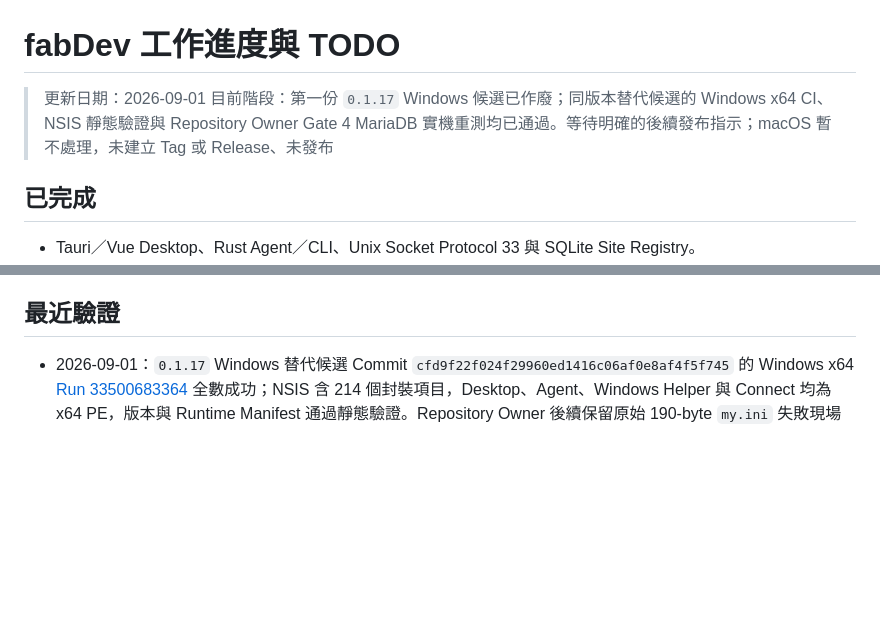
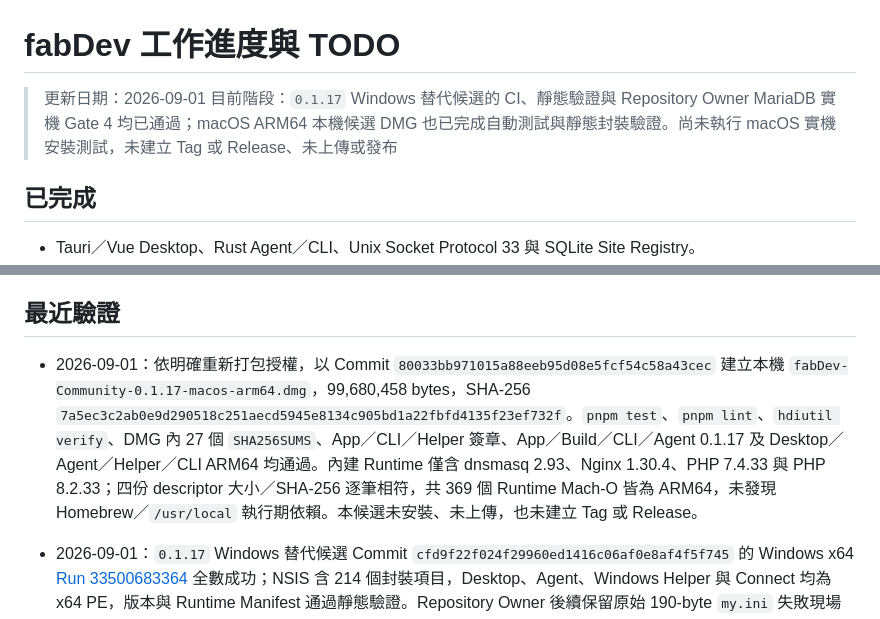
Before and after one commit to JimmyWon1028/fabdev, a Markdown page: docs/FABDEV_PROGRESS.md, 2 parts joined by grey strips. Drawn GitHub-style; blank space fills up the shorter version.

Commit message:
docs: record macOS 0.1.17 candidate

```diff
--- a/docs/FABDEV_PROGRESS.md
+++ b/docs/FABDEV_PROGRESS.md
@@ -1,7 +1,7 @@
 # fabDev 工作進度與 TODO
 
 > 更新日期：2026-09-01
-> 目前階段：第一份 `0.1.17` Windows 候選已作廢；同版本替代候選的 Windows x64 CI、NSIS 靜態驗證與 Repository Owner Gate 4 MariaDB 實機重測均已通過。等待明確的後續發布指示；macOS 暫不處理，未建立 Tag 或 Release、未發布
+> 目前階段：`0.1.17` Windows 替代候選的 CI、靜態驗證與 Repository Owner MariaDB 實機 Gate 4 均已通過；macOS ARM64 本機候選 DMG 也已完成自動測試與靜態封裝驗證。尚未執行 macOS 實機安裝測試，未建立 Tag 或 Release、未上傳或發布
 
 ## 已完成
 
@@ -32,6 +32,7 @@
 
 ## 最近驗證
 
+- 2026-09-01：依明確重新打包授權，以 Commit `80033bb971015a88eeb95d08e5fcf54c58a43cec` 建立本機 `fabDev-Community-0.1.17-macos-arm64.dmg`，99,680,458 bytes，SHA-256 `7a5ec3c2ab0e9d290518c251aecd5945e8134c905bd1a22fbfd4135f23ef732f`。`pnpm test`、`pnpm lint`、`hdiutil verify`、DMG 內 27 個 `SHA256SUMS`、App／CLI／Helper 簽章、App／Build／CLI／Agent 0.1.17 及 Desktop／Agent／Helper／CLI ARM64 均通過。內建 Runtime 僅含 dnsmasq 2.93、Nginx 1.30.4、PHP 7.4.33 與 PHP 8.2.33；四份 descriptor 大小／SHA-256 逐筆相符，共 369 個 Runtime Mach-O 皆為 ARM64，未發現 Homebrew／`/usr/local` 執行期依賴。本候選未安裝、未上傳，也未建立 Tag 或 Release。
 - 2026-09-01：`0.1.17` Windows 替代候選 Commit `cfd9f22f024f29960ed1416c06af0e8af4f5f745` 的 Windows x64 [Run 33500683364](https://github.com/JimmyWon1028/fabdev/actions/runs/33500683364) 全數成功；NSIS 含 214 個封裝項目，Desktop、Agent、Windows Helper 與 Connect 均為 x64 PE，版本與 Runtime Manifest 通過靜態驗證。Repository Owner 後續保留原始 190-byte `my.ini` 失敗現場安裝替代候選，MariaDB 已能自動清理已知半成品並完成重新初始化，Gate 4 實機測試回報通過。候選仍僅存在 Actions artifact，尚未建立 Tag 或 Release、未發布。
 - 2026-09-01：[`v0.1.15`](https://github.com/JimmyWon1028/fabdev/releases/tag/v0.1.15) 已發布為 latest Stable Release，Release ID `380254567`，Tag 固定在 Commit `e121d44c27d671097bd44c7806ee37f085988d42`。GitHub Actions [Run 33473901421](https://github.com/JimmyWon1028/fabdev/actions/runs/33473901421) 的 Windows x64 Installer／Connect／六個 Runtime、macOS ARM64 DMG／四個 Runtime、驗證與 Draft Jobs 全數通過。Release 共 30 個 Assets、685,584,720 bytes；全部重新下載後通過 `SHA256SUMS`、13 份個別 checksum、兩份逐位元一致 App Manifest、Runtime Catalog sequence 9／minimum App 0.1.15、10 個 Runtime gzip 與 Manifest 內 12 個實體資產的大小／SHA-256／URL 逐筆比對。`SHA256SUMS` SHA-256 為 `532bb14641b7b5a443a48622edce58266b97107040da1b1068389e503e1ed7e2`，App／Stable Manifest 為 `5a95b8b8d17e685bf03dd7b85a0d6c1d8da069b4986f4f963536d5230f40c1a6`，Runtime Catalog 為 `9223436f338df5c76609f7bf1b410bdce72cdce94b63ac0e76566e12c9da5690`，DMG 為 `a03dfa809798afbd8730ed64e78f781d069dc22768c3587b276408ac0da62f95`，Windows Setup 為 `77601f7453ffaada6182a09d60d5b36f208c3058a3fb8b3daf652964060567cc`。DMG `hdiutil verify`、內部 checksum、App／Helper codesign、版本 0.1.15 與 Desktop／Agent／Helper ARM64 均通過；Windows NSIS 可解出 x64 Desktop／Agent／Helper。Publish 後 Release、latest、Stable／Runtime Manifest 均由未帶 Token 的公開 URL 回傳 HTTP 200，Setup／DMG Range 回傳 HTTP 206，兩份公開 Manifest 與 Draft 驗證檔逐位元一致，latest 指向 `v0.1.15`；沒有待清理的 Draft。
 - 0.1.15 修正 Windows Proxy 網域未同步至 Hosts、導致部分 Windows x64 VM 無法解析 Proxy `.test` 網域的問題；Agent 會經白名單 Helper 維護獨立 Proxy Hosts 區塊，設定更新、移除、狀態還原與解除安裝都會同步清理。Windows NSIS 另在複製檔案前檢查 Microsoft Visual C++ 2015-2022 x64 Runtime／`VCRUNTIME140.dll`，缺少時開啟官方下載並中止本次安裝，讓使用者安裝 prerequisite 後重試。Repository Owner 已在 Windows x64 VM 驗證 VC Runtime 缺失引導、重試安裝與 Proxy 連線通過；macOS 安裝程序未變，依既定規則沿用先前人工生命週期驗收。
```
